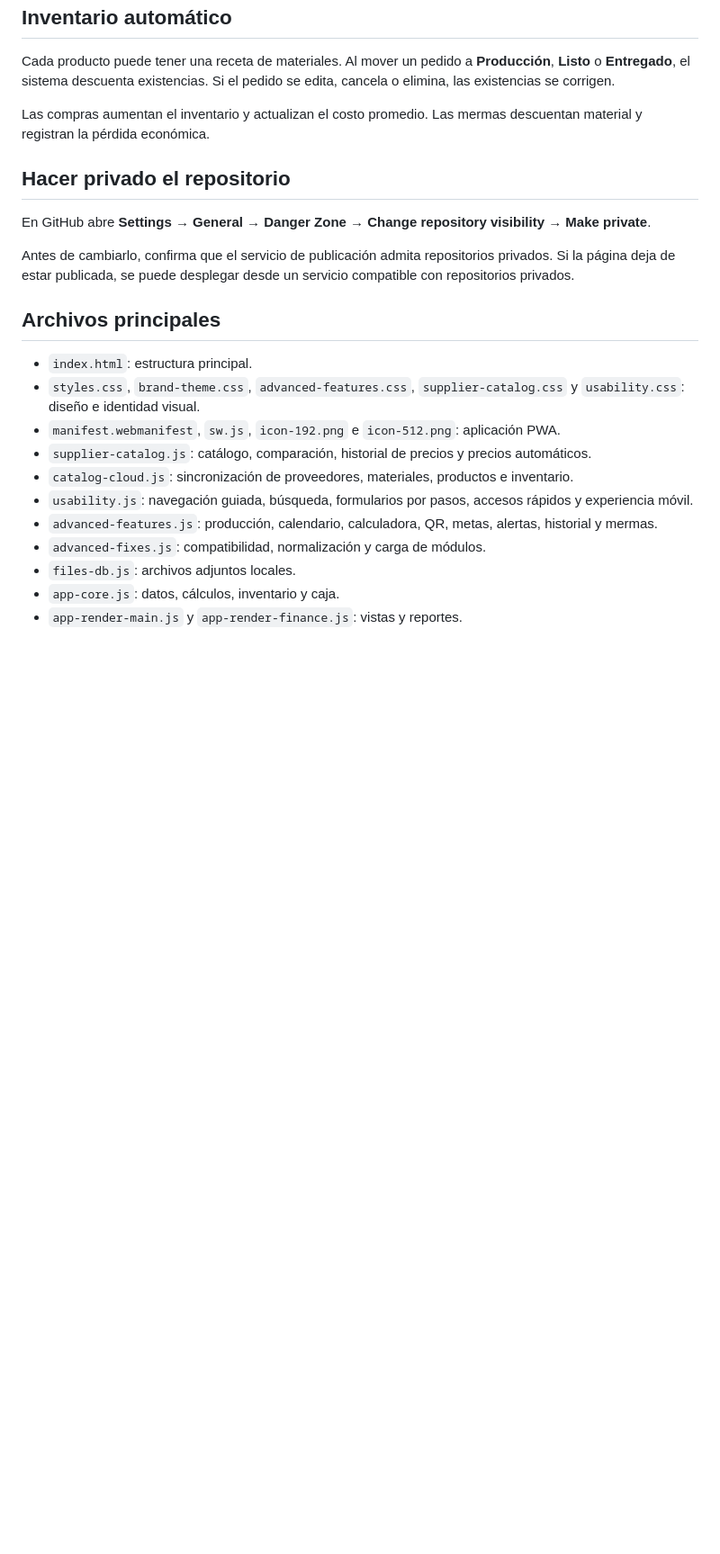
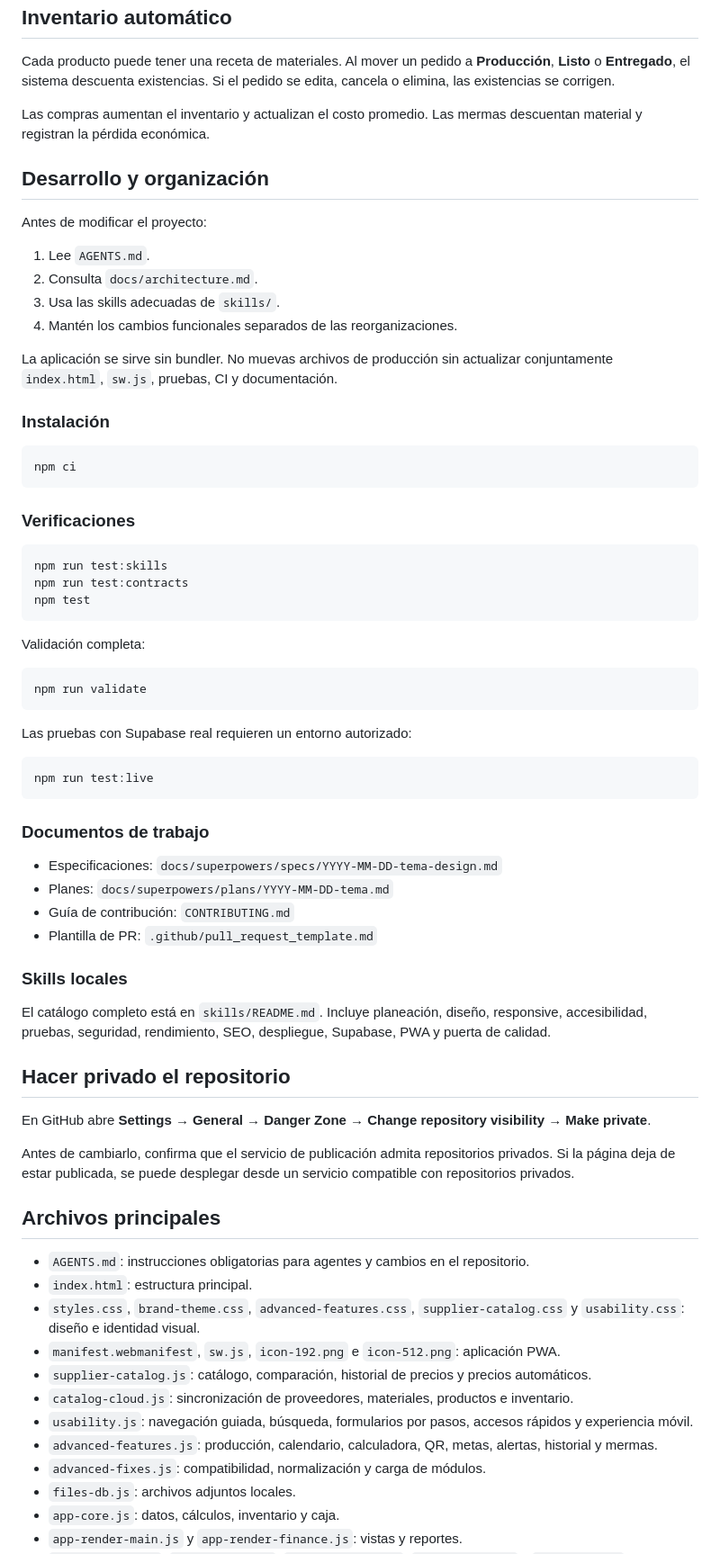
Before and after one commit to mooreprint645/Mooreprint-, a Markdown page: README.md, the part around one of its changes. Shown at 90% size. Rendered like a GitHub page; blank space fills up the shorter version.

Commit message:
Documentar organización y flujo de desarrollo

````diff
--- a/README.md
+++ b/README.md
@@ -92,6 +92,54 @@ Cada producto puede tener una receta de materiales. Al mover un pedido a **Produ
 
 Las compras aumentan el inventario y actualizan el costo promedio. Las mermas descuentan material y registran la pérdida económica.
 
+## Desarrollo y organización
+
+Antes de modificar el proyecto:
+
+1. Lee `AGENTS.md`.
+2. Consulta `docs/architecture.md`.
+3. Usa las skills adecuadas de `skills/`.
+4. Mantén los cambios funcionales separados de las reorganizaciones.
+
+La aplicación se sirve sin bundler. No muevas archivos de producción sin actualizar conjuntamente `index.html`, `sw.js`, pruebas, CI y documentación.
+
+### Instalación
+
+```bash
+npm ci
+```
+
+### Verificaciones
+
+```bash
+npm run test:skills
+npm run test:contracts
+npm test
+```
+
+Validación completa:
+
+```bash
+npm run validate
+```
+
+Las pruebas con Supabase real requieren un entorno autorizado:
+
+```bash
+npm run test:live
+```
+
+### Documentos de trabajo
+
+- Especificaciones: `docs/superpowers/specs/YYYY-MM-DD-tema-design.md`
+- Planes: `docs/superpowers/plans/YYYY-MM-DD-tema.md`
+- Guía de contribución: `CONTRIBUTING.md`
+- Plantilla de PR: `.github/pull_request_template.md`
+
+### Skills locales
+
+El catálogo completo está en `skills/README.md`. Incluye planeación, diseño, responsive, accesibilidad, pruebas, seguridad, rendimiento, SEO, despliegue, Supabase, PWA y puerta de calidad.
+
 ## Hacer privado el repositorio
 
 En GitHub abre **Settings → General → Danger Zone → Change repository visibility → Make private**.
@@ -100,6 +148,7 @@ Antes de cambiarlo, confirma que el servicio de publicación admita repositorios
 
 ## Archivos principales
 
+- `AGENTS.md`: instrucciones obligatorias para agentes y cambios en el repositorio.
 - `index.html`: estructura principal.
 - `styles.css`, `brand-theme.css`, `advanced-features.css`, `supplier-catalog.css` y `usability.css`: diseño e identidad visual.
 - `manifest.webmanifest`, `sw.js`, `icon-192.png` e `icon-512.png`: aplicación PWA.
````
Also changed, not shown: other parts of README.md (+4 -0 lines).
